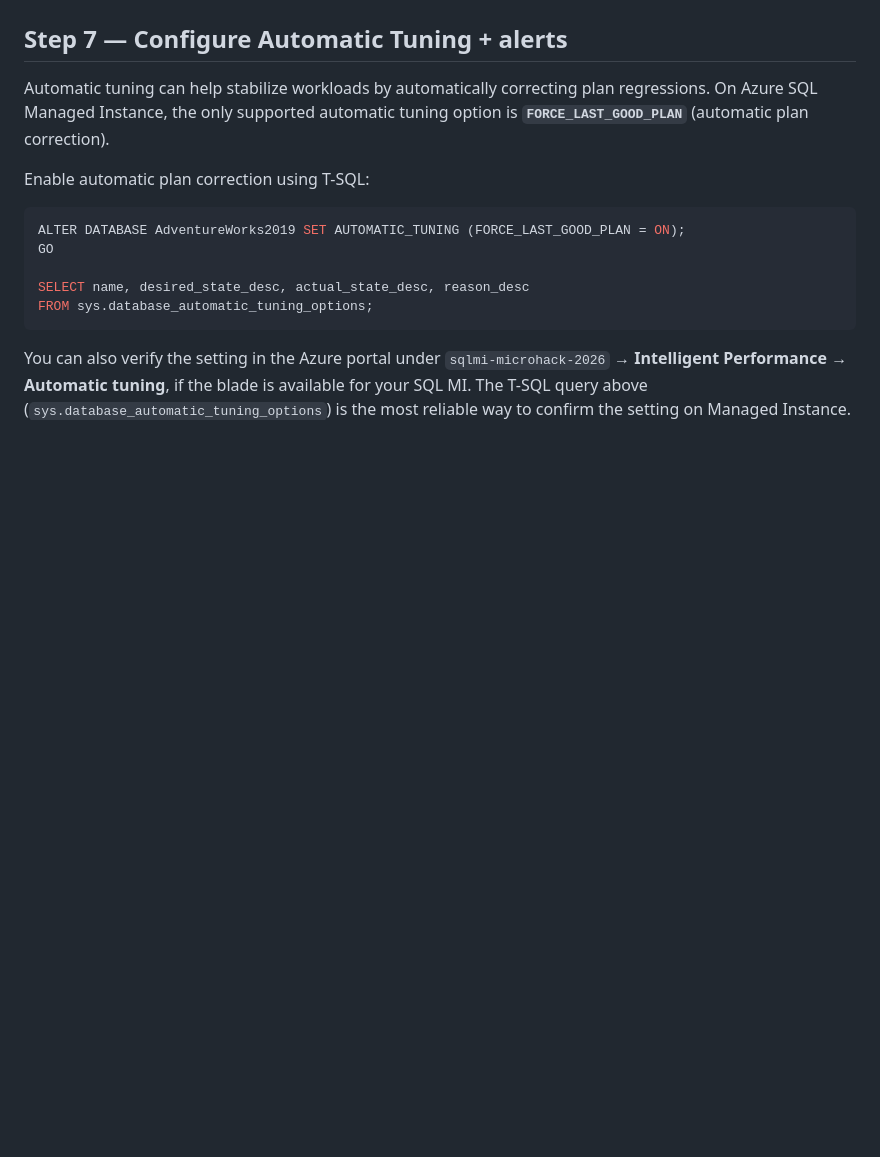
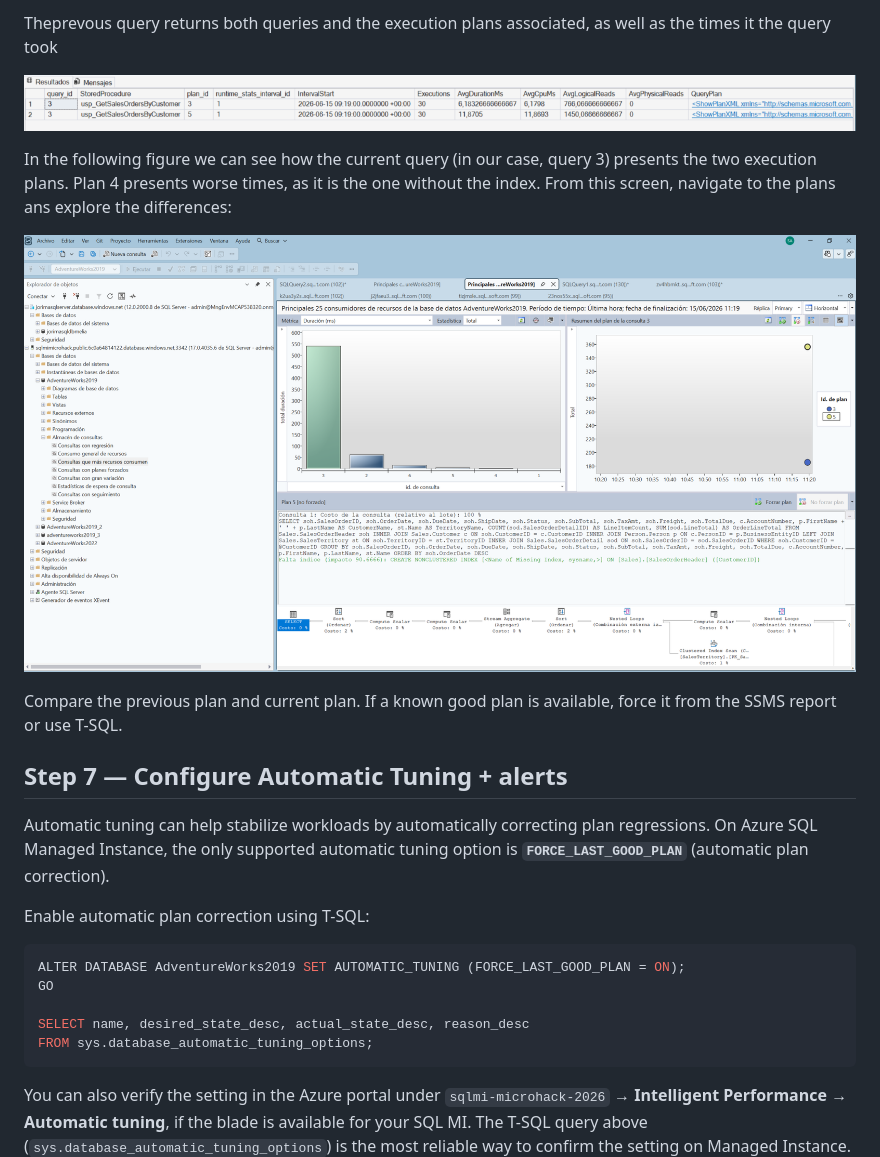
Before and after one commit to aofvalley/microhack-sql-2026, a Markdown page: walkthrough/challenge-04/solution-04_v2.md, the part around one of its changes. Drawn GitHub-style; pictures changed too: Images/c4-step-13-query-store-queries-highest-consumption.png (added), Images/c4-step-14-query-store-queries-highest-consumption2.png (added); blank space fills up the shorter version.

```diff
--- a/walkthrough/challenge-04/solution-04_v2.md
+++ b/walkthrough/challenge-04/solution-04_v2.md
@@ -465,3 +599,13 @@ WHERE qsp.is_forced_plan = 1;
+Theprevous query returns both queries and the execution plans associated, as well as the times it the query took
+
+![SSMS Query Store highest consumption](../../Images/c4-step-13-query-store-queries-highest-consumption.png)
+
+
+In the following figure we can see how the current query (in our case, query 3) presents the two execution plans. Plan 4 presents worse times, as it is the one without the index. From this screen, navigate to the plans ans explore the differences:
+
+![SSMS Query Store highest consumption 2](../../Images/c4-step-14-query-store-queries-highest-consumption2.png)
+
+Compare the previous plan and current plan. If a known good plan is available, force it from the SSMS report or use T-SQL.
 
 ## Step 7 — Configure Automatic Tuning + alerts
 
```
Also changed, not shown: other parts of walkthrough/challenge-04/solution-04_v2.md (+170 -36 lines), Images/c4-step-12-query-store.png (added).
